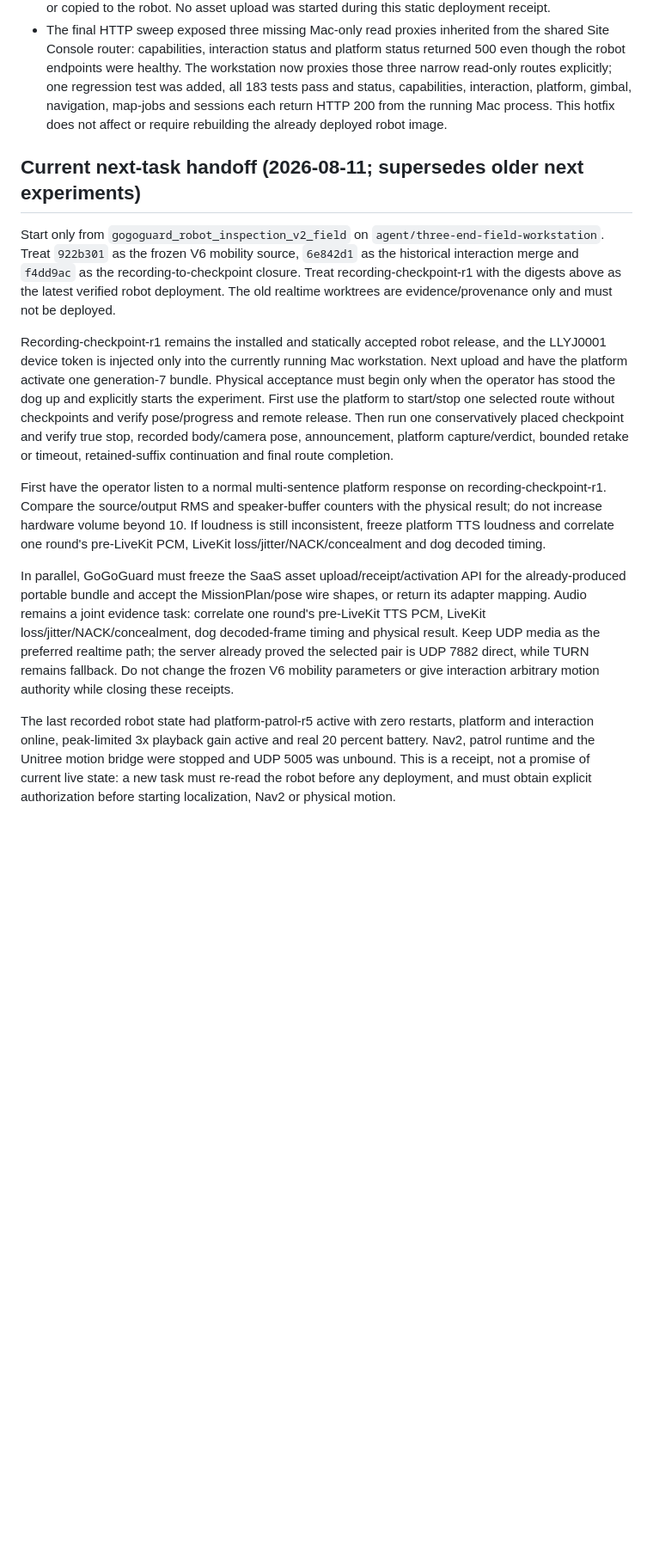
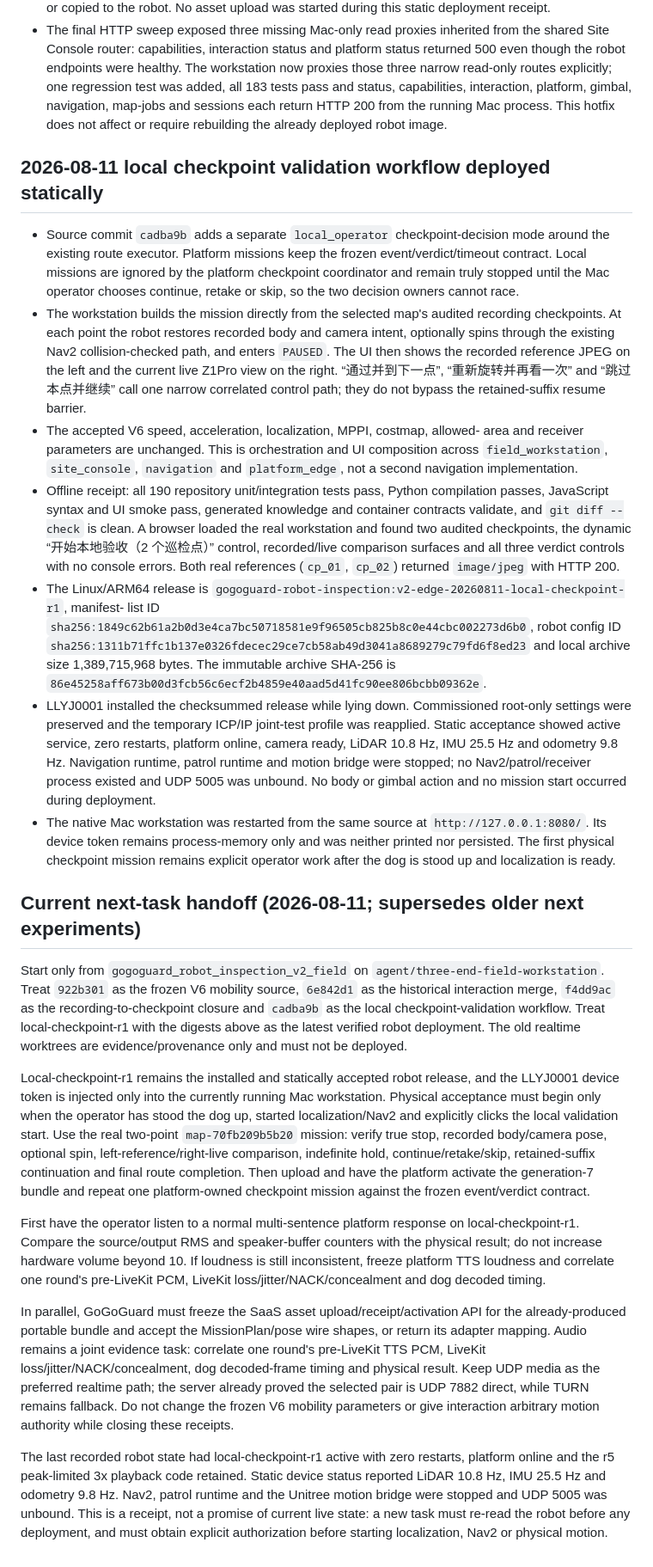
Before and after one commit to crb12546/gogoguard-robot-inspection-v2, a Markdown page: PROJECT_STATE.md, the part around one of its changes. Shown at 86% size. Drawn GitHub-style; blank space fills up the shorter version.

Commit message:
docs: record local checkpoint deployment

```diff
--- a/PROJECT_STATE.md
+++ b/PROJECT_STATE.md
@@ -1923,28 +1926,74 @@ requires an explicit success receipt.
   HTTP 200 from the running Mac process. This hotfix does not affect or require
   rebuilding the already deployed robot image.
 
+## 2026-08-11 local checkpoint validation workflow deployed statically
+
+- Source commit `cadba9b` adds a separate `local_operator` checkpoint-decision
+  mode around the existing route executor. Platform missions keep the frozen
+  event/verdict/timeout contract. Local missions are ignored by the platform
+  checkpoint coordinator and remain truly stopped until the Mac operator
+  chooses continue, retake or skip, so the two decision owners cannot race.
+- The workstation builds the mission directly from the selected map's audited
+  recording checkpoints. At each point the robot restores recorded body and
+  camera intent, optionally spins through the existing Nav2 collision-checked
+  path, and enters `PAUSED`. The UI then shows the recorded reference JPEG on
+  the left and the current live Z1Pro view on the right. “通过并到下一点”,
+  “重新旋转并再看一次” and “跳过本点并继续” call one narrow correlated control
+  path; they do not bypass the retained-suffix resume barrier.
+- The accepted V6 speed, acceleration, localization, MPPI, costmap, allowed-
+  area and receiver parameters are unchanged. This is orchestration and UI
+  composition across `field_workstation`, `site_console`, `navigation` and
+  `platform_edge`, not a second navigation implementation.
+- Offline receipt: all 190 repository unit/integration tests pass, Python
+  compilation passes, JavaScript syntax and UI smoke pass, generated knowledge
+  and container contracts validate, and `git diff --check` is clean. A browser
+  loaded the real workstation and found two audited checkpoints, the dynamic
+  “开始本地验收（2 个巡检点）” control, recorded/live comparison surfaces and
+  all three verdict controls with no console errors. Both real references
+  (`cp_01`, `cp_02`) returned `image/jpeg` with HTTP 200.
+- The Linux/ARM64 release is
+  `gogoguard-robot-inspection:v2-edge-20260811-local-checkpoint-r1`, manifest-
+  list ID
+  `sha256:1849c62b61a2b0d3e4ca7bc50718581e9f96505cb825b8c0e44cbc002273d6b0`,
+  robot config ID
+  `sha256:1311b71ffc1b137e0326fdecec29ce7cb58ab49d3041a8689279c79fd6f8ed23`
+  and local archive size 1,389,715,968 bytes. The immutable archive SHA-256 is
+  `86e45258aff673b00d3fcb56c6ecf2b4859e40aad5d41fc90ee806bcbb09362e`.
+- LLYJ0001 installed the checksummed release while lying down. Commissioned
+  root-only settings were preserved and the temporary ICP/IP joint-test profile
+  was reapplied. Static acceptance showed active service, zero restarts,
+  platform online, camera ready, LiDAR 10.8 Hz, IMU 25.5 Hz and odometry 9.8
+  Hz. Navigation runtime, patrol runtime and motion bridge were stopped; no
+  Nav2/patrol/receiver process existed and UDP 5005 was unbound. No body or
+  gimbal action and no mission start occurred during deployment.
+- The native Mac workstation was restarted from the same source at
+  `http://127.0.0.1:8080/`. Its device token remains process-memory only and was
+  neither printed nor persisted. The first physical checkpoint mission remains
+  explicit operator work after the dog is stood up and localization is ready.
+
 ## Current next-task handoff (2026-08-11; supersedes older next experiments)
 
 Start only from `gogoguard_robot_inspection_v2_field` on
 `agent/three-end-field-workstation`. Treat `922b301` as the frozen V6 mobility
-source, `6e842d1` as the historical interaction merge and `f4dd9ac` as the
-recording-to-checkpoint closure. Treat recording-checkpoint-r1 with the digests
-above as the latest verified robot deployment. The old
+source, `6e842d1` as the historical interaction merge, `f4dd9ac` as the
+recording-to-checkpoint closure and `cadba9b` as the local checkpoint-validation
+workflow. Treat local-checkpoint-r1 with the digests above as the latest
+verified robot deployment. The old
 realtime worktrees are evidence/provenance only and must not be deployed.
 
-Recording-checkpoint-r1 remains the installed and statically accepted robot
-release, and the LLYJ0001 device token is injected only into the currently
-running Mac workstation. Next upload and have the platform activate one
-generation-7 bundle. Physical
-acceptance must begin only when the operator has stood the dog up and explicitly
-starts the experiment. First use the platform to start/stop one selected route
-without checkpoints and verify pose/progress and remote release. Then run one
-conservatively placed checkpoint and verify true stop, recorded body/camera
-pose, announcement, platform capture/verdict, bounded retake or timeout,
-retained-suffix continuation and final route completion.
+Local-checkpoint-r1 remains the installed and statically accepted robot release,
+and the LLYJ0001 device token is injected only into the currently running Mac
+workstation. Physical acceptance must begin only when the operator has stood
+the dog up, started localization/Nav2 and explicitly clicks the local validation
+start. Use the real two-point `map-70fb209b5b20` mission: verify true stop,
+recorded body/camera pose, optional spin, left-reference/right-live comparison,
+indefinite hold, continue/retake/skip, retained-suffix continuation and final
+route completion. Then upload and have the platform activate the generation-7
+bundle and repeat one platform-owned checkpoint mission against the frozen
+event/verdict contract.
 
 First have the operator listen to a normal multi-sentence platform response on
-recording-checkpoint-r1. Compare the source/output RMS and speaker-buffer counters with the
+local-checkpoint-r1. Compare the source/output RMS and speaker-buffer counters with the
 physical result; do not increase hardware volume beyond 10. If loudness is
 still inconsistent, freeze platform TTS loudness and correlate one round's
 pre-LiveKit PCM, LiveKit loss/jitter/NACK/concealment and dog decoded timing.
@@ -1958,9 +2007,9 @@ realtime path; the server already proved the selected pair is UDP 7882 direct,
 while TURN remains fallback. Do not change the frozen V6 mobility parameters or
 give interaction arbitrary motion authority while closing these receipts.
 
-The last recorded robot state had platform-patrol-r5 active with zero restarts,
-platform and interaction online, peak-limited 3x playback gain active and real
-20 percent battery. Nav2, patrol
+The last recorded robot state had local-checkpoint-r1 active with zero restarts,
+platform online and the r5 peak-limited 3x playback code retained. Static device
+status reported LiDAR 10.8 Hz, IMU 25.5 Hz and odometry 9.8 Hz. Nav2, patrol
 runtime and the Unitree motion bridge were stopped and UDP 5005 was unbound.
 This is a receipt, not a promise of current live state: a new task must re-read
 the robot before any deployment, and must obtain explicit authorization before
```
Also changed, not shown: other parts of PROJECT_STATE.md (+22 -19 lines).
